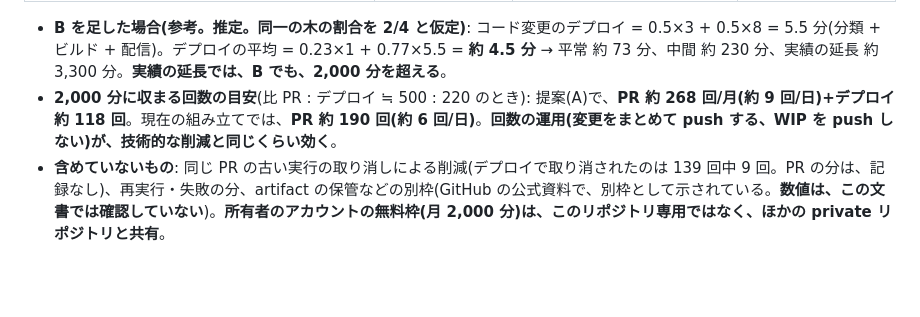
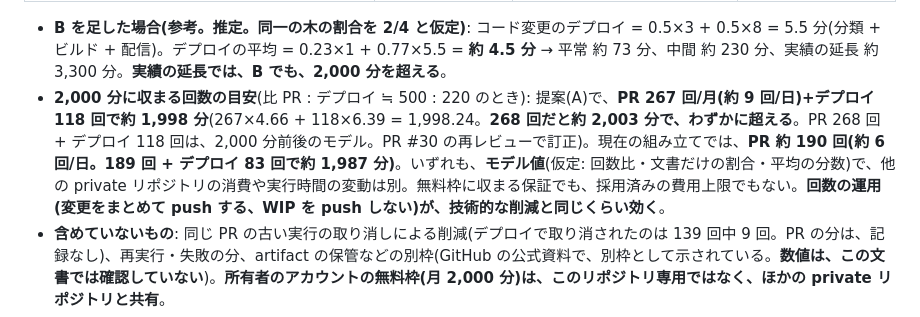
Before and after one commit to shn4pt/dokushu-academia, a Markdown page: docs/seo/ci-plan.md, the part around the change. Drawn GitHub-style; blank space fills up the shorter version.

Commit message:
CI 計画: 2,000 分に収まる回数の目安を訂正する(PR 267 回 + デプロイ 118 回で約 1,998 分。268 回は約 2,003 分)
Co-Authored-By: Claude Sonnet 5.5 <noreply@anthropic.com>

```diff
--- a/docs/seo/ci-plan.md
+++ b/docs/seo/ci-plan.md
@@ -122,7 +122,7 @@ CI の開始時刻: #26 05:26:43Z(run 39006277908)、#27 05:57:19Z(39008117596)
 | 2026-10-13〜15 の実績の延長(**実測の回数**。PR 約 500、デプロイ約 220) | 5,260 分 | 500×4.66 + 220×6.39 = **約 3,736 分** | −29%(**2,000 分を超える**) |
 
 - **B を足した場合(参考。推定。同一の木の割合を 2/4 と仮定)**: コード変更のデプロイ = 0.5×3 + 0.5×8 = 5.5 分(分類 + ビルド + 配信)。デプロイの平均 = 0.23×1 + 0.77×5.5 = **約 4.5 分** → 平常 約 73 分、中間 約 230 分、実績の延長 約 3,300 分。**実績の延長では、B でも、2,000 分を超える**。
-- **2,000 分に収まる回数の目安**(比 PR : デプロイ ≒ 500 : 220 のとき): 提案(A)で、**PR 約 268 回/月(約 9 回/日)+デプロイ 約 118 回**。現在の組み立てでは、**PR 約 190 回(約 6 回/日)**。**回数の運用(変更をまとめて push する、WIP を push しない)が、技術的な削減と同じくらい効く**。
+- **2,000 分に収まる回数の目安**(比 PR : デプロイ ≒ 500 : 220 のとき): 提案(A)で、**PR 267 回/月(約 9 回/日)+デプロイ 118 回で約 1,998 分**(267×4.66 + 118×6.39 = 1,998.24。**268 回だと約 2,003 分で、わずかに超える**。PR 268 回 + デプロイ 118 回は、2,000 分前後のモデル。PR #30 の再レビューで訂正)。現在の組み立てでは、**PR 約 190 回(約 6 回/日。189 回 + デプロイ 83 回で約 1,987 分)**。いずれも、**モデル値**(仮定: 回数比・文書だけの割合・平均の分数)で、他の private リポジトリの消費や実行時間の変動は別。無料枠に収まる保証でも、採用済みの費用上限でもない。**回数の運用(変更をまとめて push する、WIP を push しない)が、技術的な削減と同じくらい効く**。
 - **含めていないもの**: 同じ PR の古い実行の取り消しによる削減(デプロイで取り消されたのは 139 回中 9 回。PR の分は、記録なし)、再実行・失敗の分、artifact の保管などの別枠(GitHub の公式資料で、別枠として示されている。**数値は、この文書では確認していない**)。**所有者のアカウントの無料枠(月 2,000 分)は、このリポジトリ専用ではなく、ほかの private リポジトリと共有**。
 - **現行の Pages の実時間を、将来の Cloudflare 向けの Actions の仮定に使う場合は、同一の請求実績ではない**(`rollout.md` §4.4)。**private 化の前は、公開リポジトリで、課金されていない**。
 
```
